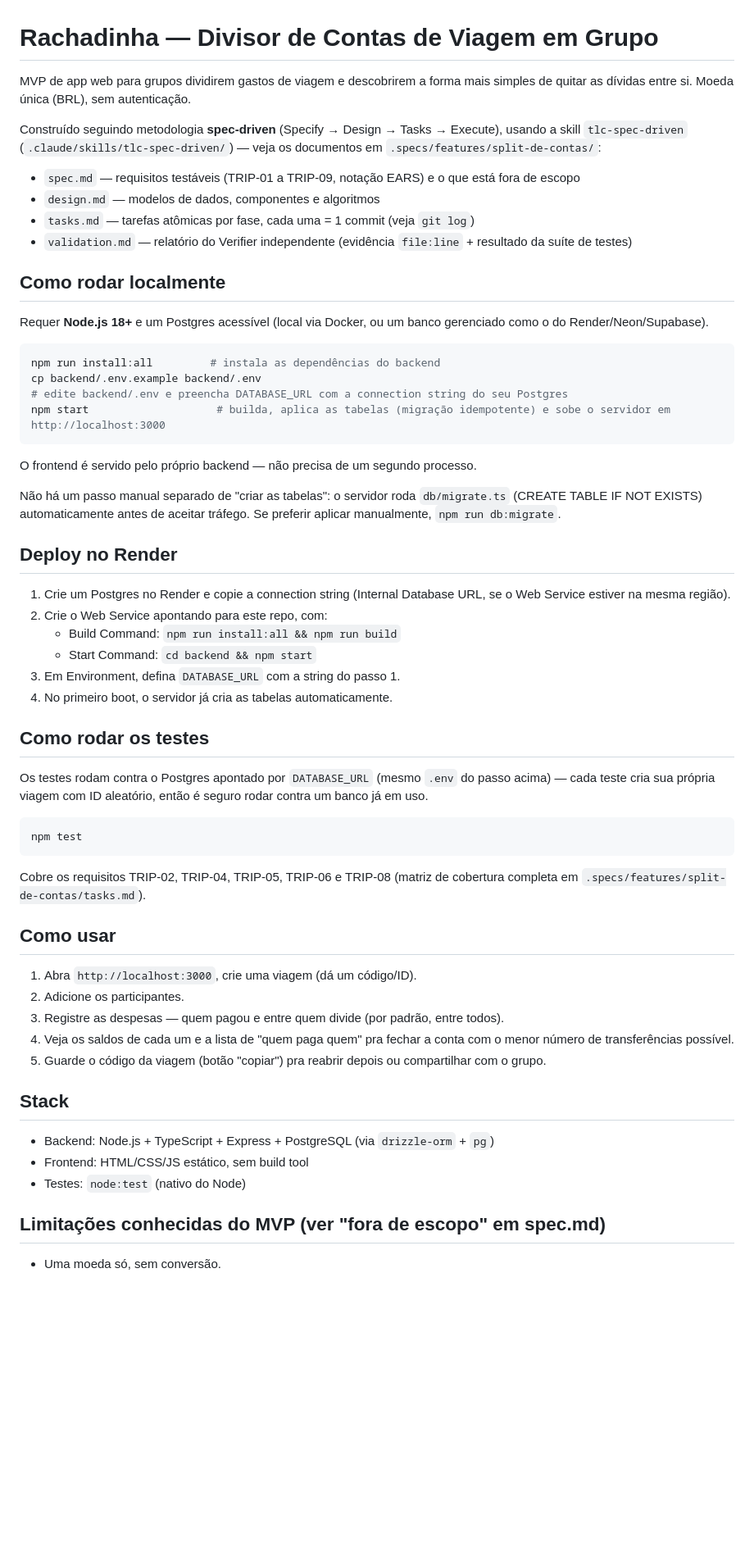
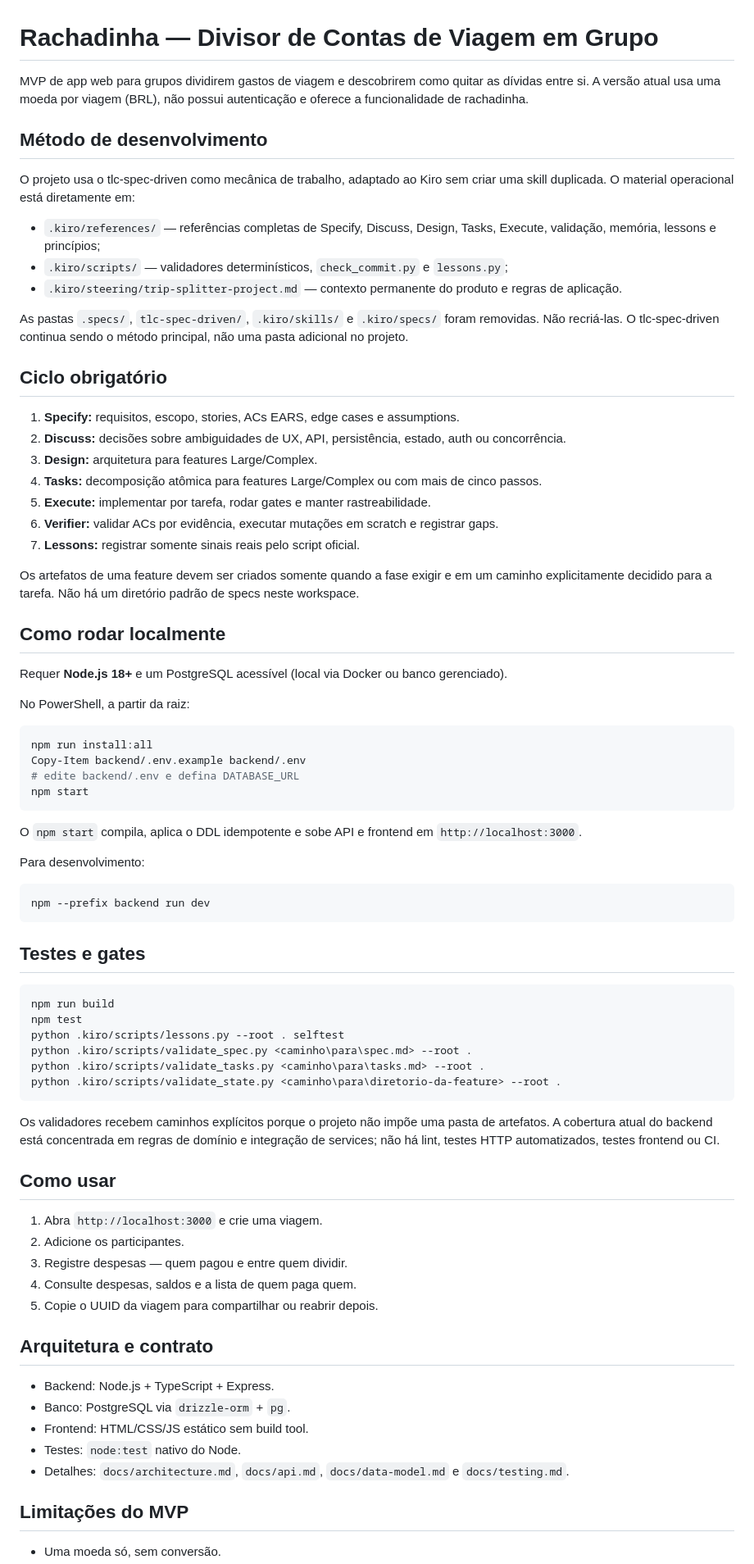
Before and after one commit to ThiagoGabrielMarinho/divisor-de-valores-viagem, a Markdown page: trip-splitter/README.md, the part around one of its changes. Shown at 82% size. Drawn GitHub-style; blank space fills up the shorter version.

Commit message:
docs: update project readme

````diff
--- a/trip-splitter/README.md
+++ b/trip-splitter/README.md
@@ -1,61 +1,79 @@
 # Rachadinha — Divisor de Contas de Viagem em Grupo
 
-MVP de app web para grupos dividirem gastos de viagem e descobrirem a forma mais simples de quitar as dívidas entre si. Moeda única (BRL), sem autenticação.
+MVP de app web para grupos dividirem gastos de viagem e descobrirem como quitar as dívidas entre si. A versão atual usa uma moeda por viagem (BRL), não possui autenticação e oferece a funcionalidade de rachadinha.
 
-Construído seguindo metodologia **spec-driven** (Specify → Design → Tasks → Execute), usando a skill `tlc-spec-driven` (`.claude/skills/tlc-spec-driven/`) — veja os documentos em `.specs/features/split-de-contas/`:
-- `spec.md` — requisitos testáveis (TRIP-01 a TRIP-09, notação EARS) e o que está fora de escopo
-- `design.md` — modelos de dados, componentes e algoritmos
-- `tasks.md` — tarefas atômicas por fase, cada uma = 1 commit (veja `git log`)
-- `validation.md` — relatório do Verifier independente (evidência `file:line` + resultado da suíte de testes)
+## Método de desenvolvimento
+
+O projeto usa o tlc-spec-driven como mecânica de trabalho, adaptado ao Kiro sem criar uma skill duplicada. O material operacional está diretamente em:
+
+- `.kiro/references/` — referências completas de Specify, Discuss, Design, Tasks, Execute, validação, memória, lessons e princípios;
+- `.kiro/scripts/` — validadores determinísticos, `check_commit.py` e `lessons.py`;
+- `.kiro/steering/trip-splitter-project.md` — contexto permanente do produto e regras de aplicação.
+
+As pastas `.specs/`, `tlc-spec-driven/`, `.kiro/skills/` e `.kiro/specs/` foram removidas. Não recriá-las. O tlc-spec-driven continua sendo o método principal, não uma pasta adicional no projeto.
+
+## Ciclo obrigatório
+
+1. **Specify:** requisitos, escopo, stories, ACs EARS, edge cases e assumptions.
+2. **Discuss:** decisões sobre ambiguidades de UX, API, persistência, estado, auth ou concorrência.
+3. **Design:** arquitetura para features Large/Complex.
+4. **Tasks:** decomposição atômica para features Large/Complex ou com mais de cinco passos.
+5. **Execute:** implementar por tarefa, rodar gates e manter rastreabilidade.
+6. **Verifier:** validar ACs por evidência, executar mutações em scratch e registrar gaps.
+7. **Lessons:** registrar somente sinais reais pelo script oficial.
+
+Os artefatos de uma feature devem ser criados somente quando a fase exigir e em um caminho explicitamente decidido para a tarefa. Não há um diretório padrão de specs neste workspace.
 
 ## Como rodar localmente
 
-Requer **Node.js 18+** e um Postgres acessível (local via Docker, ou um banco gerenciado como o do Render/Neon/Supabase).
+Requer **Node.js 18+** e um PostgreSQL acessível (local via Docker ou banco gerenciado).
 
-```bash
-npm run install:all         # instala as dependências do backend
-cp backend/.env.example backend/.env
-# edite backend/.env e preencha DATABASE_URL com a connection string do seu Postgres
-npm start                    # builda, aplica as tabelas (migração idempotente) e sobe o servidor em http://localhost:3000
+No PowerShell, a partir da raiz:
+
+```powershell
+npm run install:all
+Copy-Item backend/.env.example backend/.env
+# edite backend/.env e defina DATABASE_URL
+npm start
 ```
 
-O frontend é servido pelo próprio backend — não precisa de um segundo processo.
+O `npm start` compila, aplica o DDL idempotente e sobe API e frontend em `http://localhost:3000`.
 
-Não há um passo manual separado de "criar as tabelas": o servidor roda `db/migrate.ts` (CREATE TABLE IF NOT EXISTS) automaticamente antes de aceitar tráfego. Se preferir aplicar manualmente, `npm run db:migrate`.
+Para desenvolvimento:
 
-## Deploy no Render
-
-1. Crie um Postgres no Render e copie a connection string (Internal Database URL, se o Web Service estiver na mesma região).
-2. Crie o Web Service apontando para este repo, com:
-   - Build Command: `npm run install:all && npm run build`
-   - Start Command: `cd backend && npm start`
-3. Em Environment, defina `DATABASE_URL` com a string do passo 1.
-4. No primeiro boot, o servidor já cria as tabelas automaticamente.
-
-## Como rodar os testes
-
-Os testes rodam contra o Postgres apontado por `DATABASE_URL` (mesmo `.env` do passo acima) — cada teste cria sua própria viagem com ID aleatório, então é seguro rodar contra um banco já em uso.
-
-```bash
-npm test
+```powershell
+npm --prefix backend run dev
 ```
 
-Cobre os requisitos TRIP-02, TRIP-04, TRIP-05, TRIP-06 e TRIP-08 (matriz de cobertura completa em `.specs/features/split-de-contas/tasks.md`).
+## Testes e gates
+
+```powershell
+npm run build
+npm test
+python .kiro/scripts/lessons.py --root . selftest
+python .kiro/scripts/validate_spec.py <caminho\para\spec.md> --root .
+python .kiro/scripts/validate_tasks.py <caminho\para\tasks.md> --root .
+python .kiro/scripts/validate_state.py <caminho\para\diretorio-da-feature> --root .
+```
+
+Os validadores recebem caminhos explícitos porque o projeto não impõe uma pasta de artefatos. A cobertura atual do backend está concentrada em regras de domínio e integração de services; não há lint, testes HTTP automatizados, testes frontend ou CI.
 
 ## Como usar
 
-1. Abra `http://localhost:3000`, crie uma viagem (dá um código/ID).
+1. Abra `http://localhost:3000` e crie uma viagem.
 2. Adicione os participantes.
-3. Registre as despesas — quem pagou e entre quem divide (por padrão, entre todos).
-4. Veja os saldos de cada um e a lista de "quem paga quem" pra fechar a conta com o menor número de transferências possível.
-5. Guarde o código da viagem (botão "copiar") pra reabrir depois ou compartilhar com o grupo.
+3. Registre despesas — quem pagou e entre quem dividir.
+4. Consulte despesas, saldos e a lista de quem paga quem.
+5. Copie o UUID da viagem para compartilhar ou reabrir depois.
 
-## Stack
+## Arquitetura e contrato
 
-- Backend: Node.js + TypeScript + Express + PostgreSQL (via `drizzle-orm` + `pg`)
-- Frontend: HTML/CSS/JS estático, sem build tool
-- Testes: `node:test` (nativo do Node)
+- Backend: Node.js + TypeScript + Express.
+- Banco: PostgreSQL via `drizzle-orm` + `pg`.
+- Frontend: HTML/CSS/JS estático sem build tool.
+- Testes: `node:test` nativo do Node.
+- Detalhes: `docs/architecture.md`, `docs/api.md`, `docs/data-model.md` e `docs/testing.md`.
 
-## Limitações conhecidas do MVP (ver "fora de escopo" em spec.md)
+## Limitações do MVP
 
 - Uma moeda só, sem conversão.
````
Also changed, not shown: other parts of trip-splitter/README.md (+5 -3 lines).
